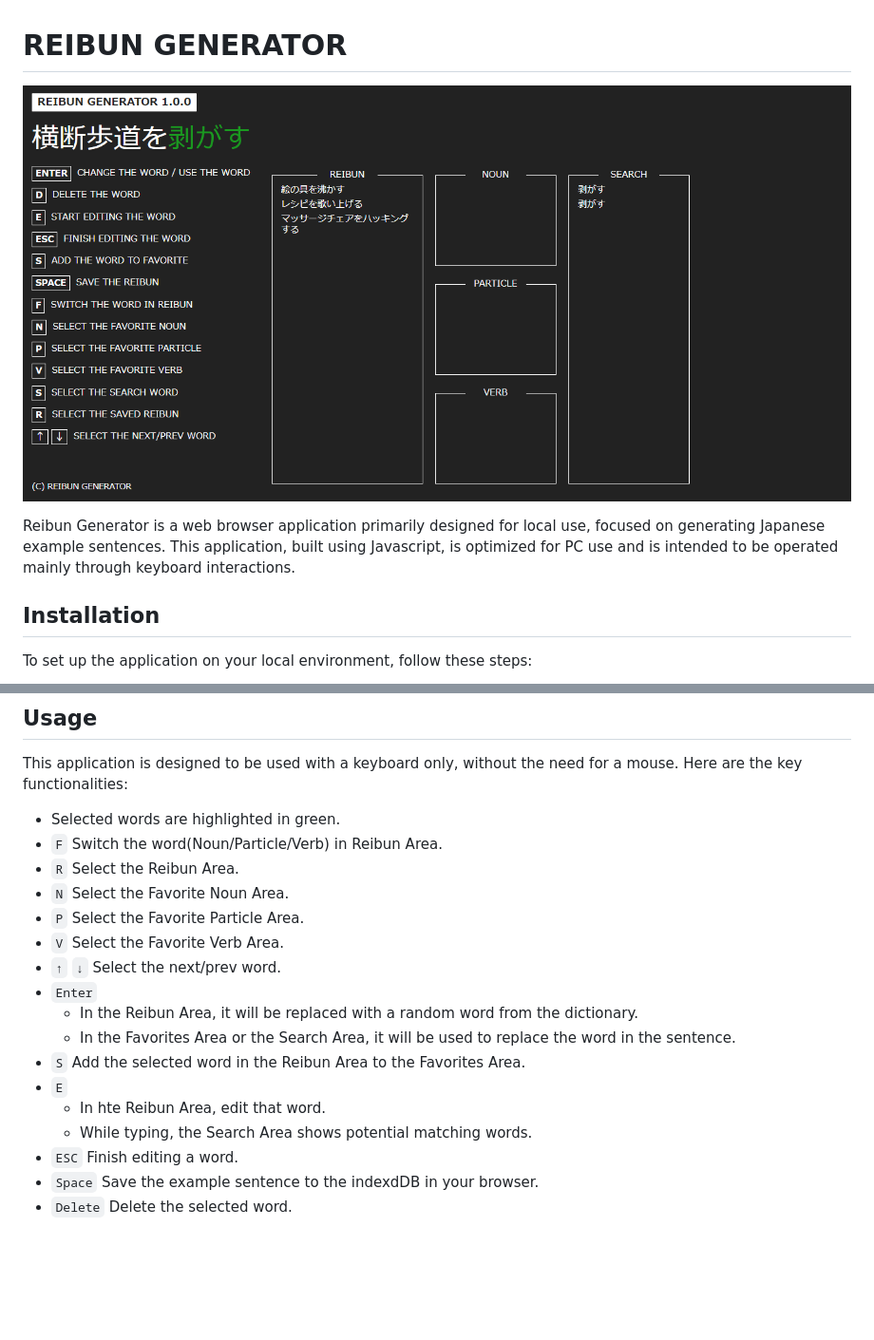
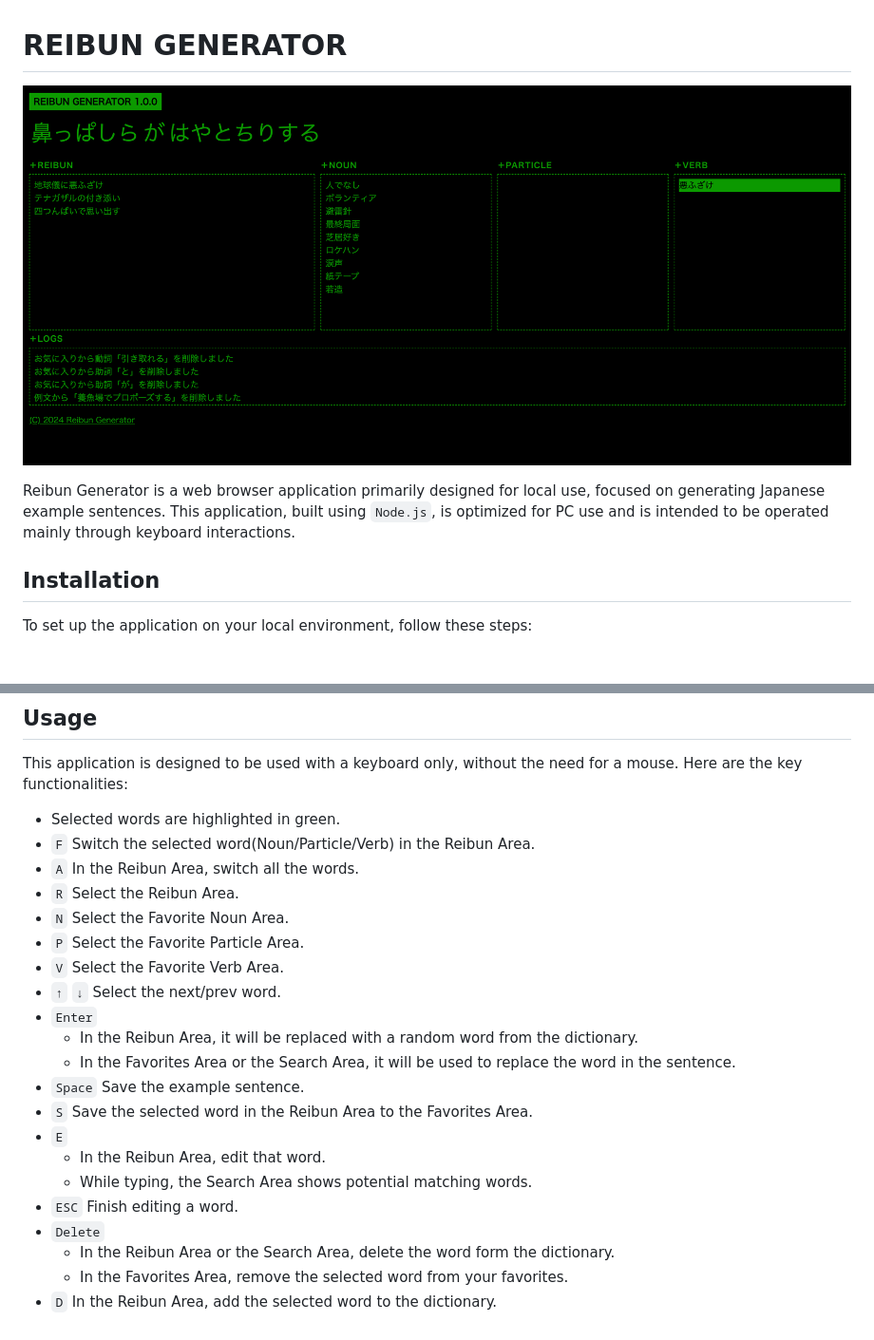
Before and after one commit to idutsu/reibun-generator, a Markdown page: readme.md, 2 parts joined by grey strips. Shown: that part at 95% size. Rendered like a GitHub page; pictures changed too: screenshot.png; blank space fills up the shorter version.

Commit message:
edit all files

```diff
--- a/readme.md
+++ b/readme.md
@@ -2,7 +2,7 @@
 
 ![screenshot.png](screenshot.png)
 
-Reibun Generator is a web browser application primarily designed for local use, focused on generating Japanese example sentences. This application, built using Javascript, is optimized for PC use and is intended to be operated mainly through keyboard interactions.
+Reibun Generator is a web browser application primarily designed for local use, focused on generating Japanese example sentences. This application, built using `Node.js`, is optimized for PC use and is intended to be operated mainly through keyboard interactions.
 
 ## Installation
 
@@ -69,7 +70,8 @@ This application uses `IPA Dictionary` and  `Japanese Wordnet` to create example
 This application is designed to be used with a keyboard only, without the need for a mouse. Here are the key functionalities:
 
 - Selected words are highlighted in green.
-- `F` Switch the word(Noun/Particle/Verb) in Reibun Area.
+- `F` Switch the selected word(Noun/Particle/Verb) in the Reibun Area.
+- `A` In the Reibun Area, switch all the words.
 - `R` Select the Reibun Area.
 - `N` Select the Favorite Noun Area.
 - `P` Select the Favorite Particle Area.
@@ -78,10 +80,13 @@ This application is designed to be used with a keyboard only, without the need f
 - `Enter`
     - In the Reibun Area, it will be replaced with a random word from the dictionary.
     - In the Favorites Area or the Search Area, it will be used to replace the word in the sentence.
-- `S` Add the selected word in the Reibun Area to the Favorites Area.
+- `Space` Save the example sentence.
+- `S` Save the selected word in the Reibun Area to the Favorites Area.
 - `E`
-    - In hte Reibun Area, edit that word.
+    - In the Reibun Area, edit that word.
     - While typing, the Search Area shows potential matching words.
 - `ESC` Finish editing a word.
-- `Space` Save the example sentence to the indexdDB in your browser.
-- `Delete` Delete the selected word.
+- `Delete`
+    - In the Reibun Area or the Search Area, delete the word form the dictionary.
+    - In the Favorites Area, remove the selected word from your favorites.
+- `D` In the Reibun Area, add the selected word to the dictionary.
```
Also changed, not shown: other parts of readme.md (+5 -4 lines), 13 other files.
